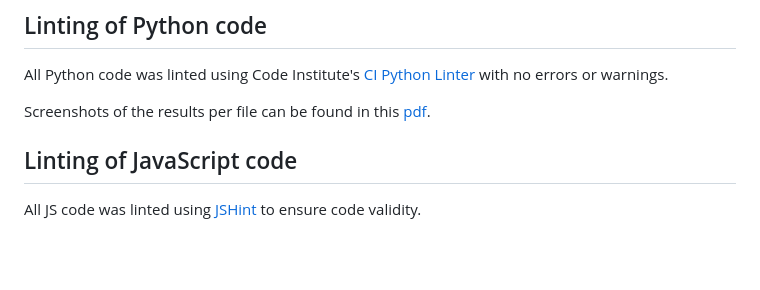
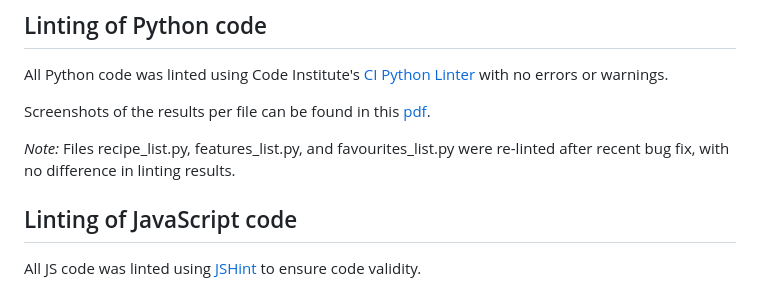
Before and after one commit to johannacarolinep/basilandthyme, a Markdown page: TESTING.md, the part around the change. Drawn GitHub-style; blank space fills up the shorter version.

```diff
--- a/TESTING.md
+++ b/TESTING.md
@@ -399,6 +399,8 @@ All Python code was linted using Code Institute's [CI Python Linter](https://pep
 
 Screenshots of the results per file can be found in this [pdf](documentation/linting-results.pdf).
 
+*Note:* Files recipe_list.py, features_list.py, and favourites_list.py were re-linted after recent bug fix, with no difference in linting results.
+
 <a id="js-lint"></a>
 ## Linting of JavaScript code
 
```
Also changed, not shown: README.md (+38 -0 lines).
